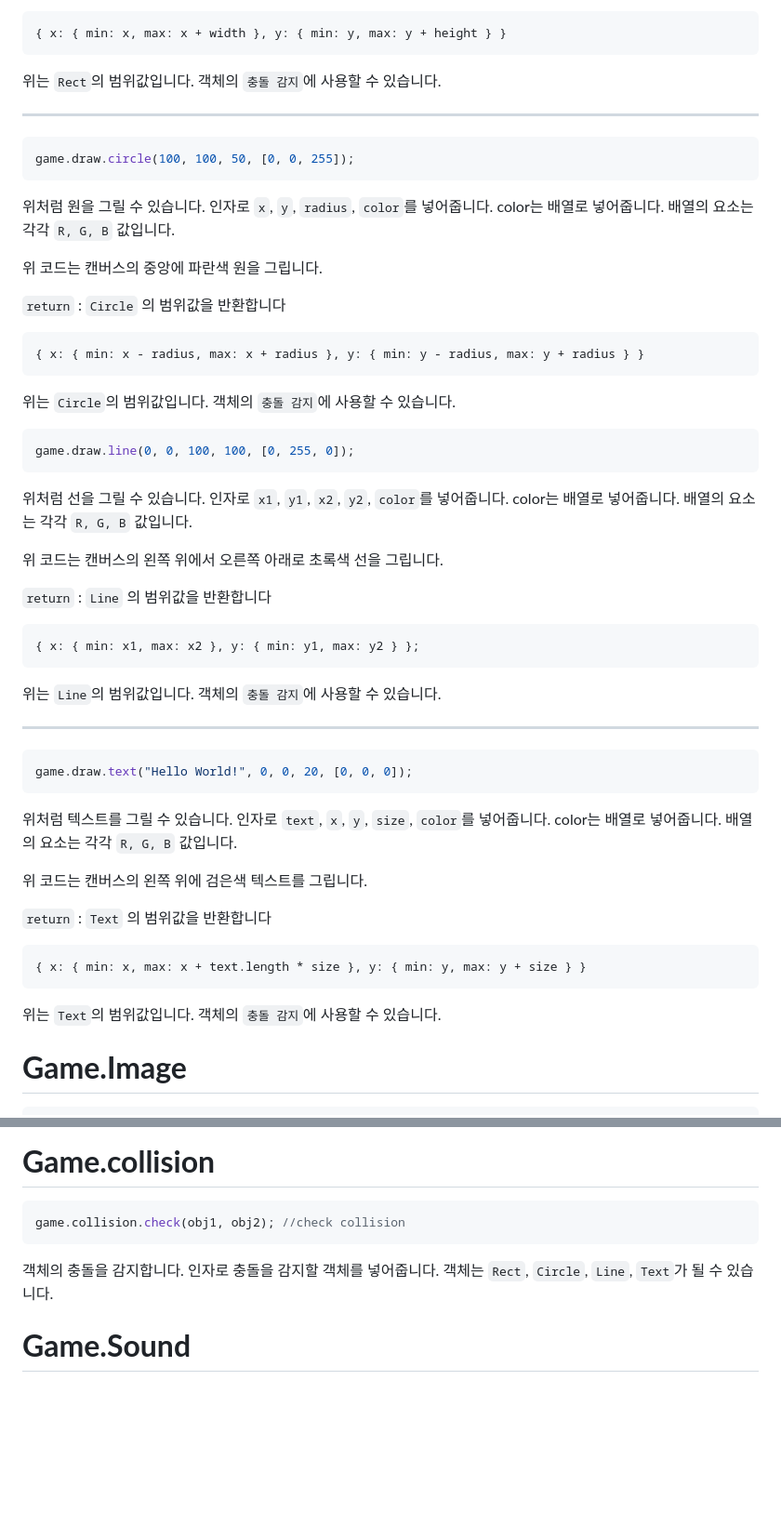
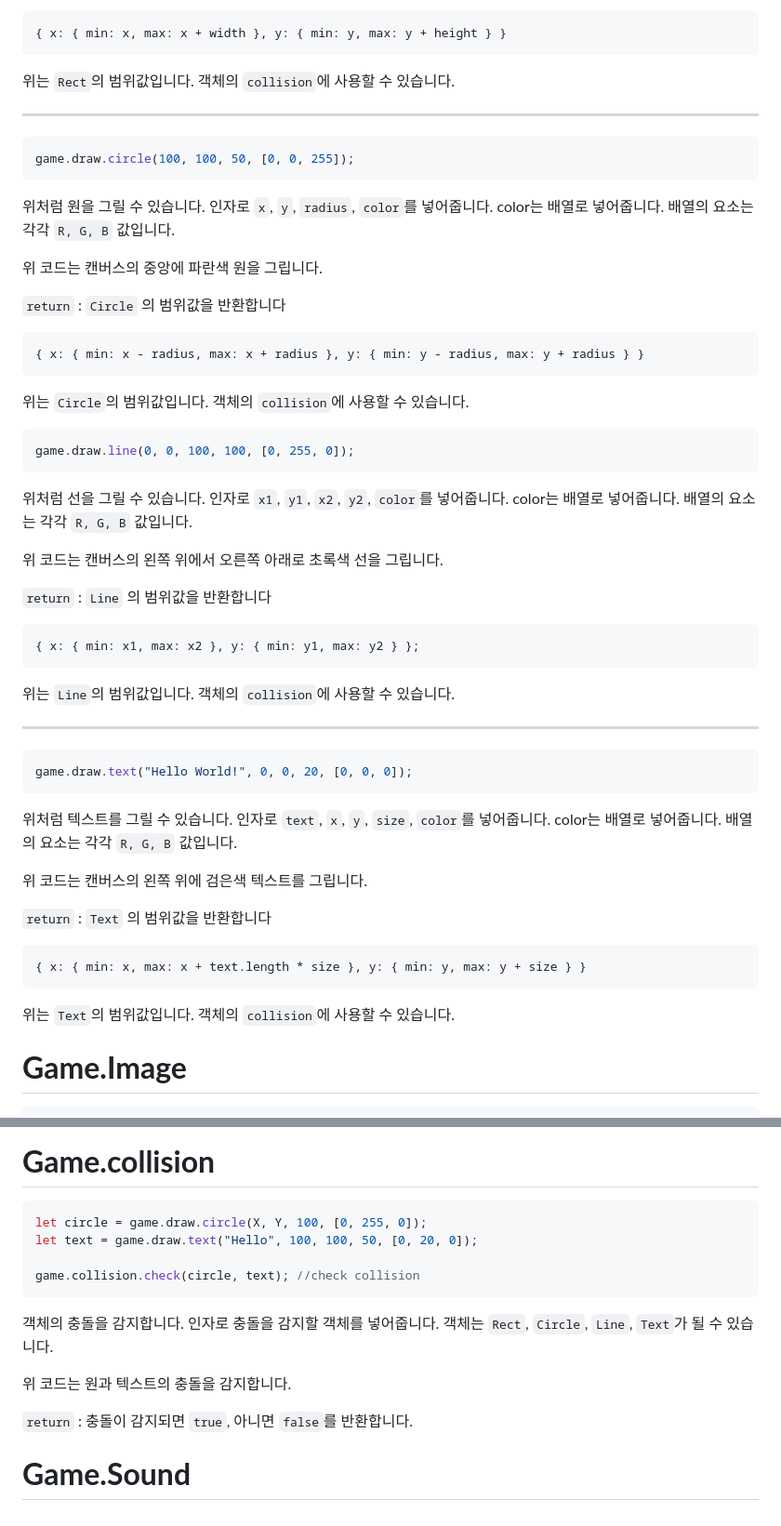
Before and after one commit to velo1203/PyGame.js, a Markdown page: README.md, 2 parts joined by grey strips. Shown: that part at 93% size. GitHub-like rendering; blank space fills up the shorter version.

````diff
--- a/README.md
+++ b/README.md
@@ -153,7 +153,7 @@ game.draw.rect(0, 0, 100, 100, [255, 0, 0]);
 { x: { min: x, max: x + width }, y: { min: y, max: y + height } }
 ```
 위는 `Rect`의 범위값입니다.
-객체의 `충돌 감지`에 사용할 수 있습니다.
+객체의 `collision`에 사용할 수 있습니다.
 
 ---
 
@@ -169,7 +169,7 @@ game.draw.circle(100, 100, 50, [0, 0, 255]);
 { x: { min: x - radius, max: x + radius }, y: { min: y - radius, max: y + radius } }
 ```
 위는 `Circle`의 범위값입니다.
-객체의 `충돌 감지`에 사용할 수 있습니다.
+객체의 `collision`에 사용할 수 있습니다.
 
 
 ```javascript
@@ -184,7 +184,7 @@ game.draw.line(0, 0, 100, 100, [0, 255, 0]);
 { x: { min: x1, max: x2 }, y: { min: y1, max: y2 } };
 ```
 위는 `Line`의 범위값입니다.
-객체의 `충돌 감지`에 사용할 수 있습니다.
+객체의 `collision`에 사용할 수 있습니다.
 
 ---
 
@@ -200,7 +200,7 @@ game.draw.text("Hello World!", 0, 0, 20, [0, 0, 0]);
 { x: { min: x, max: x + text.length * size }, y: { min: y, max: y + size } }
 ```
 위는 `Text`의 범위값입니다.
-객체의 `충돌 감지`에 사용할 수 있습니다.
+객체의 `collision`에 사용할 수 있습니다.
 
 # **Game.Image**
 ```javascript
@@ -215,8 +215,16 @@ game.image.draw("path", x, y,width,height); //draw image
 # Utils
 # **Game.collision**
 ```javascript
-game.collision.check(obj1, obj2); //check collision
+let circle = game.draw.circle(X, Y, 100, [0, 255, 0]);
+let text = game.draw.text("Hello", 100, 100, 50, [0, 20, 0]);
+
+game.collision.check(circle, text); //check collision
 ```
 객체의 충돌을 감지합니다. 인자로 충돌을 감지할 객체를 넣어줍니다. 객체는 `Rect`, `Circle`, `Line`, `Text`가 될 수 있습니다.
 
+위 코드는 원과 텍스트의 충돌을 감지합니다.
+
+`return` : 충돌이 감지되면 `true`, 아니면 `false`를 반환합니다.
+
+
 # **Game.Sound**
````
